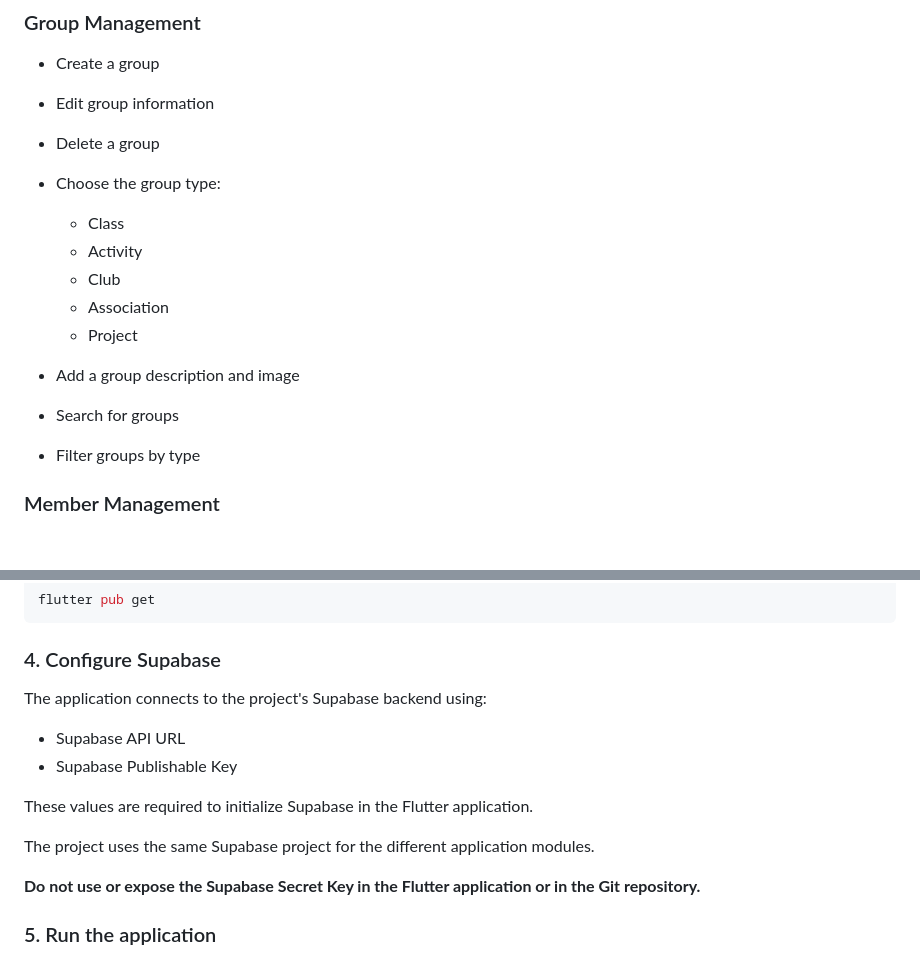
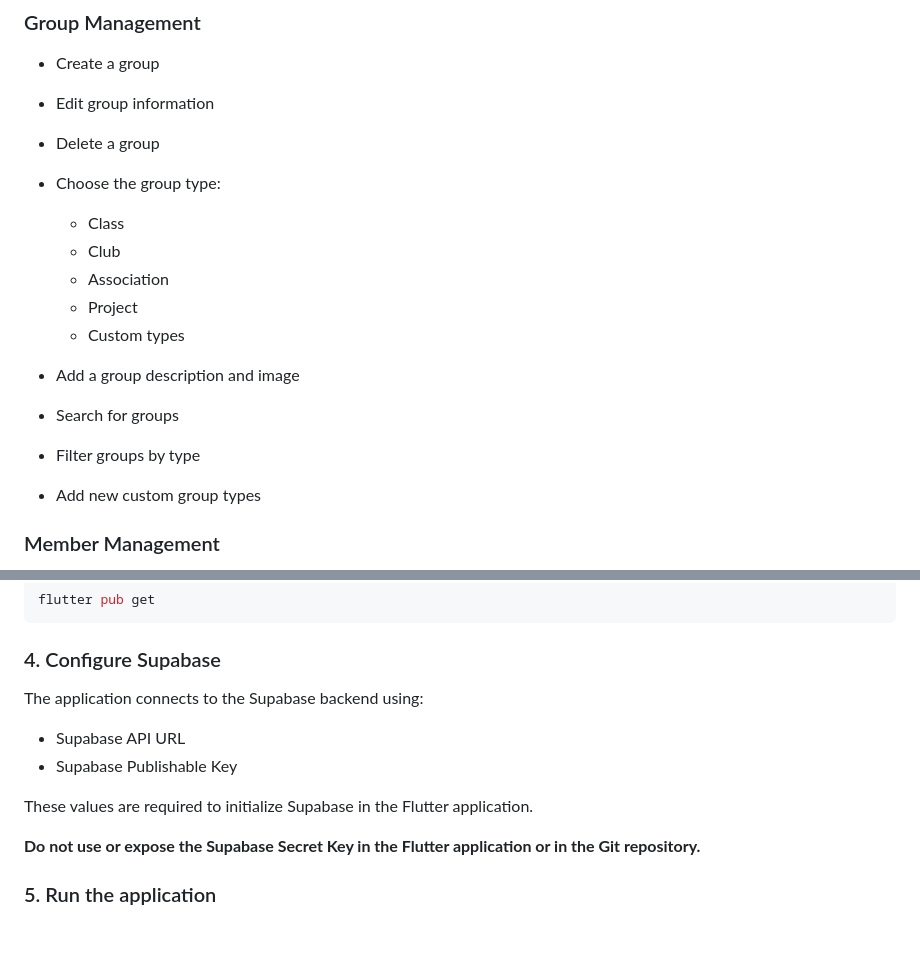
Before and after one commit to mirandyrakotoniaina/university-social-network, a Markdown page: README.md, 2 parts joined by grey strips. GitHub-like rendering; blank space fills up the shorter version.

```diff
--- a/README.md
+++ b/README.md
@@ -22,13 +22,14 @@ This project was developed as part of a university project based on the theme:
 * Choose the group type:
 
   * Class
-  * Activity
   * Club
   * Association
   * Project
+  * Custom types
 * Add a group description and image
 * Search for groups
 * Filter groups by type
+* Add new custom group types
 
 ### Member Management
 
@@ -133,14 +133,12 @@ flutter pub get
 
 ### 4. Configure Supabase
 
-The application connects to the project's Supabase backend using:
+The application connects to the Supabase backend using:
 
 * Supabase API URL
 * Supabase Publishable Key
 
 These values are required to initialize Supabase in the Flutter application.
-
-The project uses the same Supabase project for the different application modules.
 
 **Do not use or expose the Supabase Secret Key in the Flutter application or in the Git repository.**
 
```
Also changed, not shown: other parts of README.md (+11 -12 lines).
